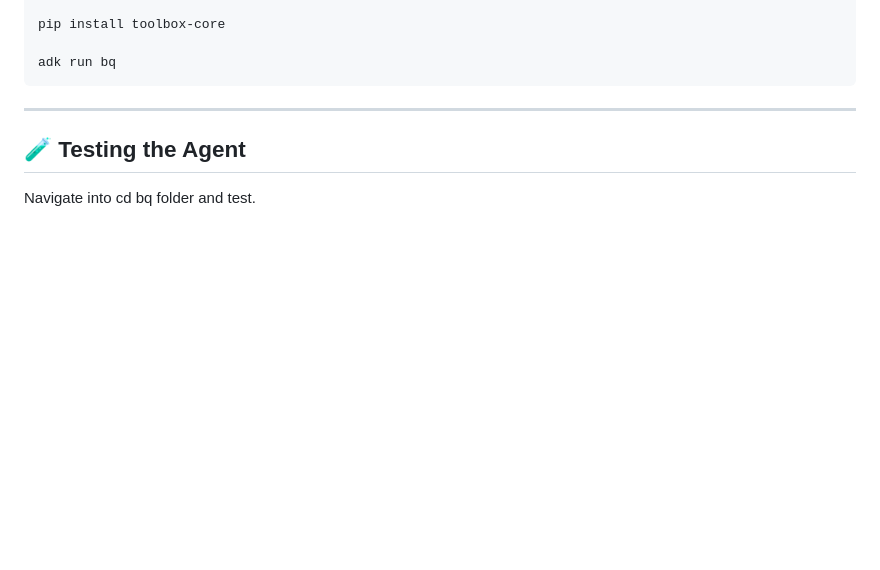
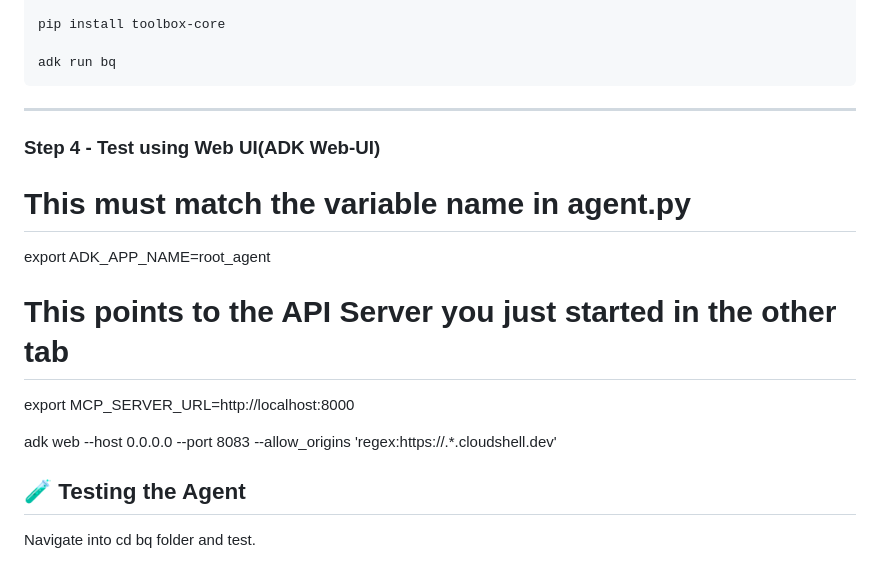
Before and after one commit to Madhu-712/Hack-to-skill-cohort-1, a Markdown page: Track2/README.md, the part around the change. GitHub-like rendering; blank space fills up the shorter version.

````diff
--- a/Track2/README.md
+++ b/Track2/README.md
@@ -292,8 +292,16 @@ pip install toolbox-core
 
 adk run bq
 ```
+---
+### Step 4 - Test using Web UI(ADK Web-UI)
 
----
+# This must match the variable name in agent.py
+export ADK_APP_NAME=root_agent
+
+# This points to the API Server you just started in the other tab
+export MCP_SERVER_URL=http://localhost:8000
+
+adk web --host 0.0.0.0 --port 8083 --allow_origins 'regex:https://.*\.cloudshell\.dev'
 
 ## 🧪 Testing the Agent
 
````
